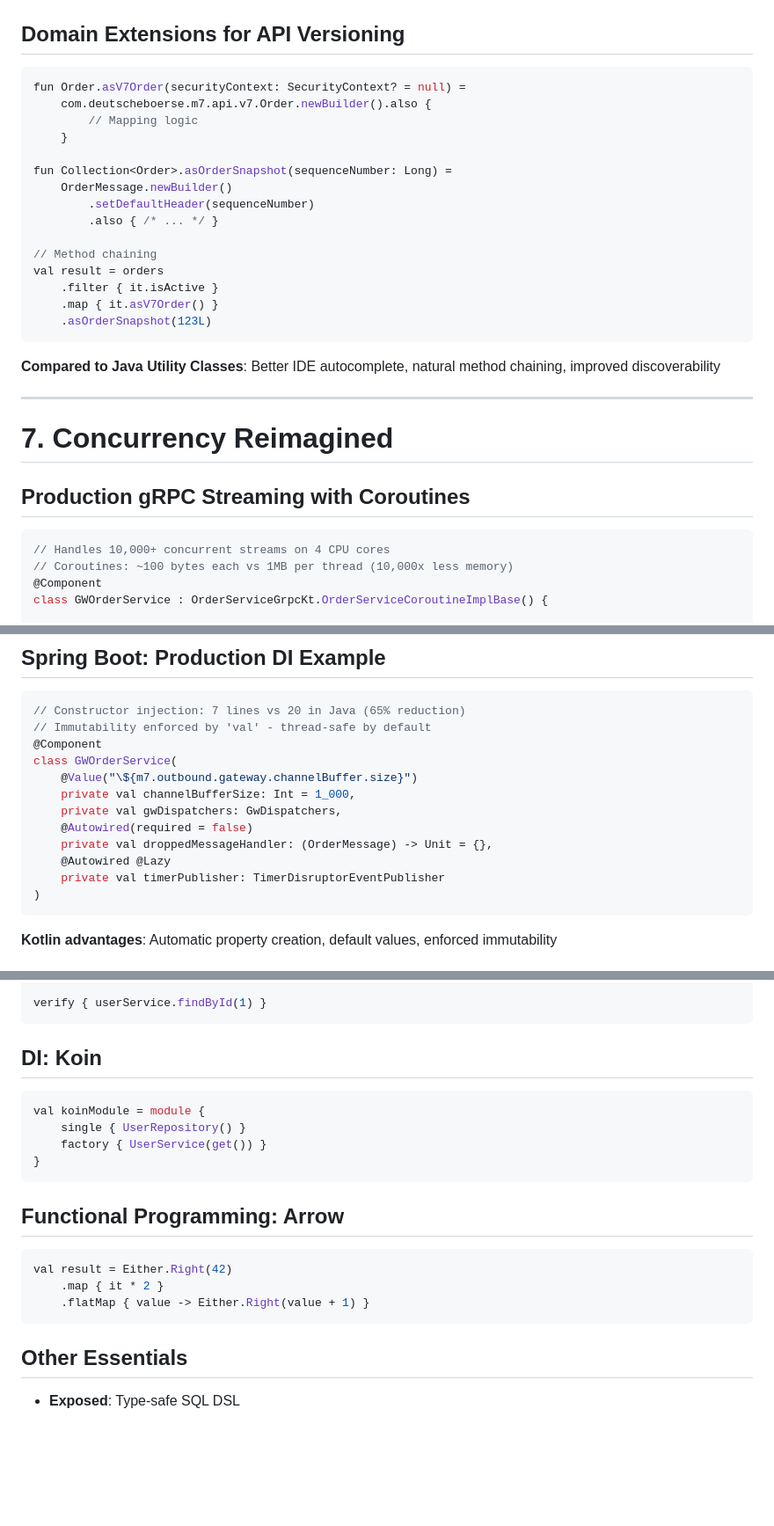
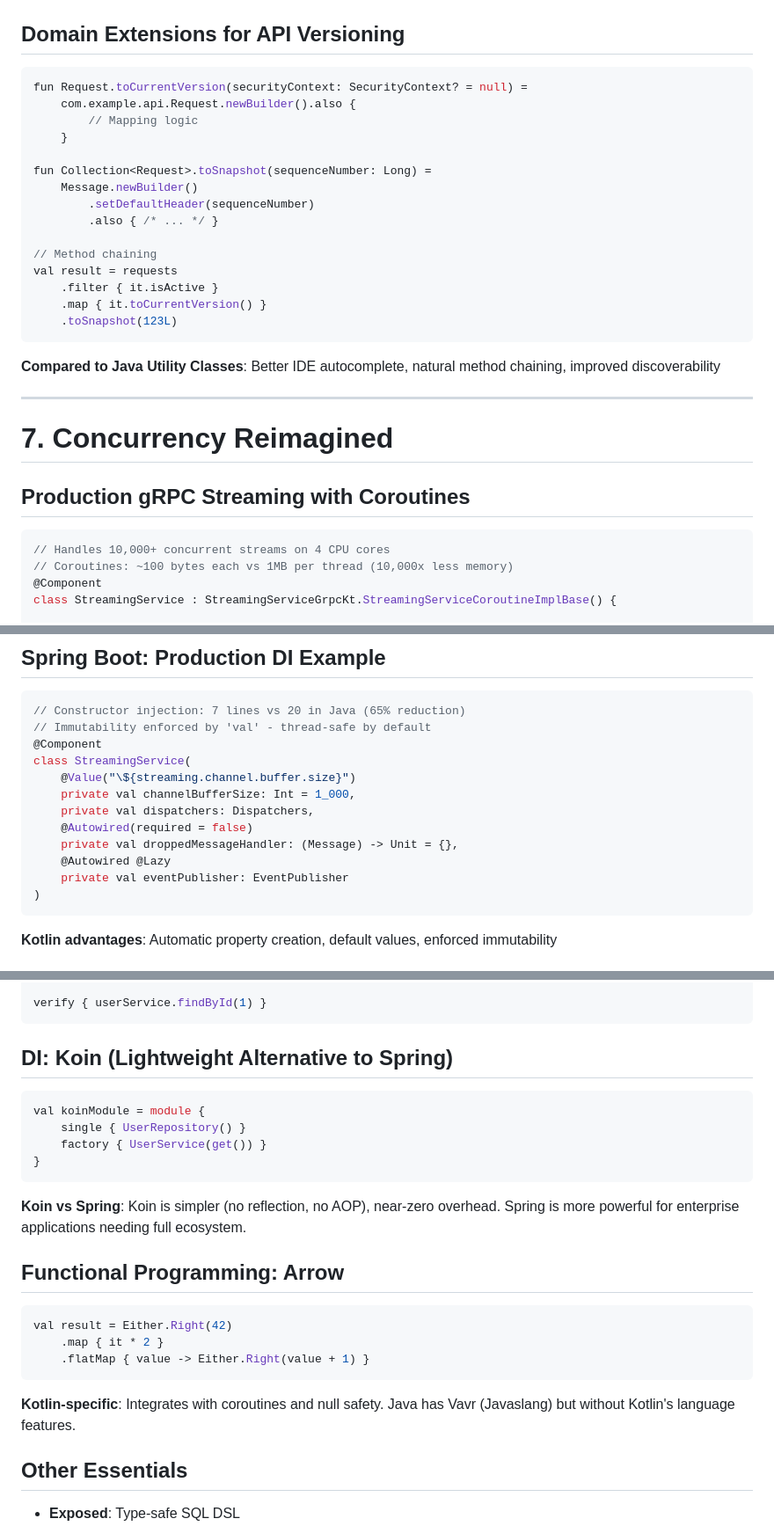
Before and after one commit to Aleksei-Chursin/KotlinMorningTalk, a Markdown page: presentation.md, 3 parts joined by grey strips. Shown at 88% size. Drawn GitHub-style; blank space fills up the shorter version.

````diff
--- a/presentation.md
+++ b/presentation.md
@@ -246,21 +261,21 @@ val timestamp = System.currentTimeMillis().toTimestamp()
 ## Domain Extensions for API Versioning
 
 ```kotlin
-fun Order.asV7Order(securityContext: SecurityContext? = null) =
-    com.deutscheboerse.m7.api.v7.Order.newBuilder().also {
+fun Request.toCurrentVersion(securityContext: SecurityContext? = null) =
+    com.example.api.Request.newBuilder().also {
         // Mapping logic
     }
 
-fun Collection<Order>.asOrderSnapshot(sequenceNumber: Long) =
-    OrderMessage.newBuilder()
+fun Collection<Request>.toSnapshot(sequenceNumber: Long) =
+    Message.newBuilder()
         .setDefaultHeader(sequenceNumber)
         .also { /* ... */ }
 
 // Method chaining
-val result = orders
+val result = requests
     .filter { it.isActive }
-    .map { it.asV7Order() }
-    .asOrderSnapshot(123L)
+    .map { it.toCurrentVersion() }
+    .toSnapshot(123L)
 ```
 
 **Compared to Java Utility Classes**: Better IDE autocomplete, natural method chaining, improved discoverability
@@ -275,5 +290,5 @@ val result = orders
 // Handles 10,000+ concurrent streams on 4 CPU cores
 // Coroutines: ~100 bytes each vs 1MB per thread (10,000x less memory)
 @Component
-class GWOrderService : OrderServiceGrpcKt.OrderServiceCoroutineImplBase() {
+class StreamingService : StreamingServiceGrpcKt.StreamingServiceCoroutineImplBase() {
 
@@ -313,14 +334,14 @@ class GWOrderService : OrderServiceGrpcKt.OrderServiceCoroutineImplBase() {
 // Constructor injection: 7 lines vs 20 in Java (65% reduction)
 // Immutability enforced by 'val' - thread-safe by default
 @Component
-class GWOrderService(
-    @Value("\${m7.outbound.gateway.channelBuffer.size}")
+class StreamingService(
+    @Value("\${streaming.channel.buffer.size}")
     private val channelBufferSize: Int = 1_000,
-    private val gwDispatchers: GwDispatchers,
+    private val dispatchers: Dispatchers,
     @Autowired(required = false)
-    private val droppedMessageHandler: (OrderMessage) -> Unit = {},
+    private val droppedMessageHandler: (Message) -> Unit = {},
     @Autowired @Lazy
-    private val timerPublisher: TimerDisruptorEventPublisher
+    private val eventPublisher: EventPublisher
 )
 ```
 
@@ -354,7 +375,7 @@ every { userService.findById(1) } returns User(1, "Alice", "alice@test.com")
 verify { userService.findById(1) }
 ```
 
-## DI: Koin
+## DI: Koin (Lightweight Alternative to Spring)
 
 ```kotlin
 val koinModule = module {
@@ -363,6 +384,8 @@ val koinModule = module {
 }
 ```
 
+**Koin vs Spring**: Koin is simpler (no reflection, no AOP), near-zero overhead. Spring is more powerful for enterprise applications needing full ecosystem.
+
 ## Functional Programming: Arrow
 
 ```kotlin
@@ -370,6 +393,8 @@ val result = Either.Right(42)
     .map { it * 2 }
     .flatMap { value -> Either.Right(value + 1) }
 ```
+
+**Kotlin-specific**: Integrates with coroutines and null safety. Java has Vavr (Javaslang) but without Kotlin's language features.
 
 ## Other Essentials
 
````
Also changed, not shown: other parts of presentation.md (+76 -57 lines), SPEAKER_NOTES.md (+15 -15 lines).
